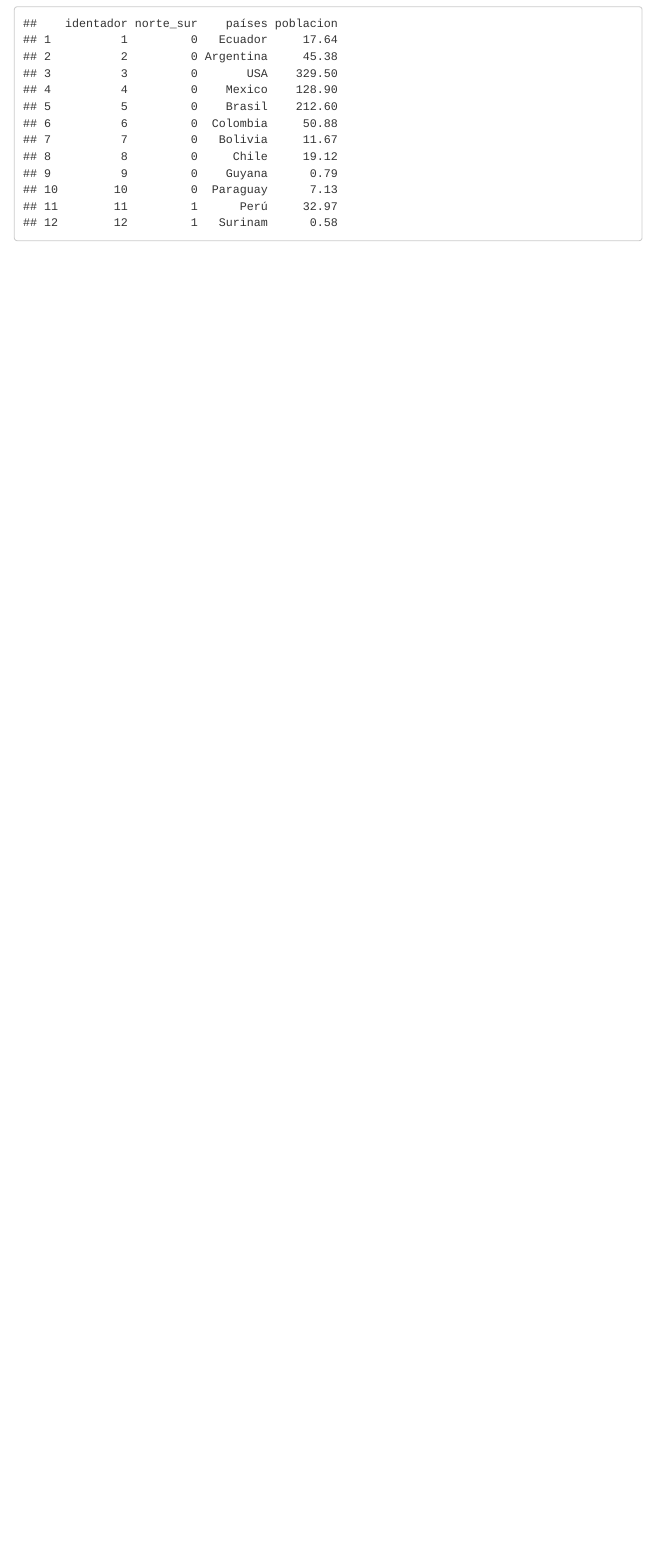
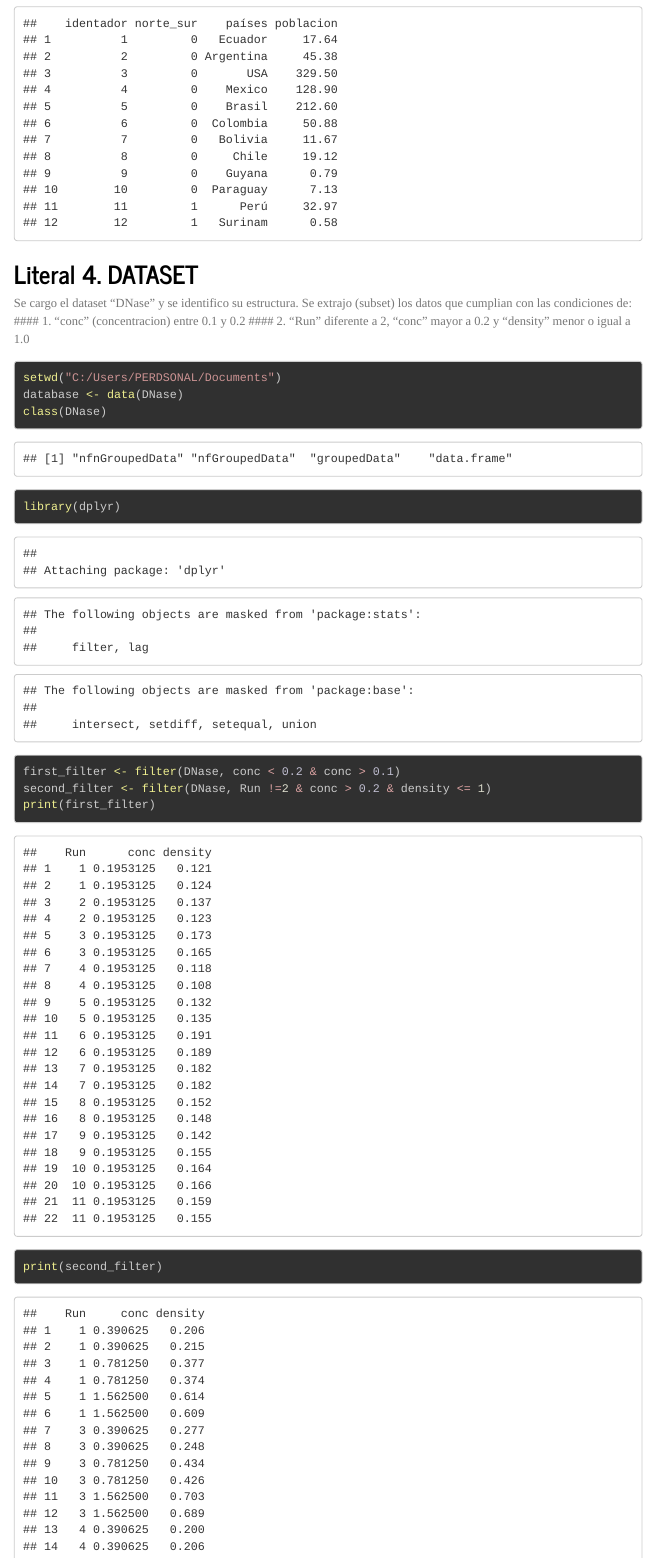
Before and after one commit to RuthGuevara/IntroduccionR, an R Markdown document (T6_IntroR_Guevara.Rmd): the page in a window 1100 px wide, from 980 px down. Rendered offline with R 4.5, knitr and Pandoc, with nearby package versions; menus at the side of the page are left out; long lines of code are wrapped.

Commit message:
Resolucion Tarea en Rmd
Guevara Ruth ha realizado literal 4

````diff
--- a/T6_IntroR_Guevara.Rmd
+++ b/T6_IntroR_Guevara.Rmd
@@ -38,3 +38,17 @@ poblacion_países_america <- data.frame(identador = seq(1:12),
                                 poblacion = c( 17.64, 45.38, 329.5, 128.9, 212.6, 50.88, 11.67, 19.12, 0.79, 7.13, 32.97, 0.58)) #MILLONES
 print(poblacion_países_america)
 ```
+## Literal 4. DATASET
+Se cargo el dataset "DNase" y se identifico su estructura. Se extrajo (subset) los datos que cumplian con las condiciones de:
+#### 1. "conc" (concentracion) entre 0.1 y 0.2
+#### 2. "Run" diferente a 2, "conc" mayor a 0.2 y "density" menor o igual a 1.0
+```{r l4}
+setwd("C:/Users/PERDSONAL/Documents")
+database <- data(DNase)
+class(DNase)
+library(dplyr)
+first_filter <- filter(DNase, conc < 0.2 & conc > 0.1)
+second_filter <- filter(DNase, Run !=2 & conc > 0.2 & density <= 1)
+print(first_filter)
+print(second_filter)
+```
````
